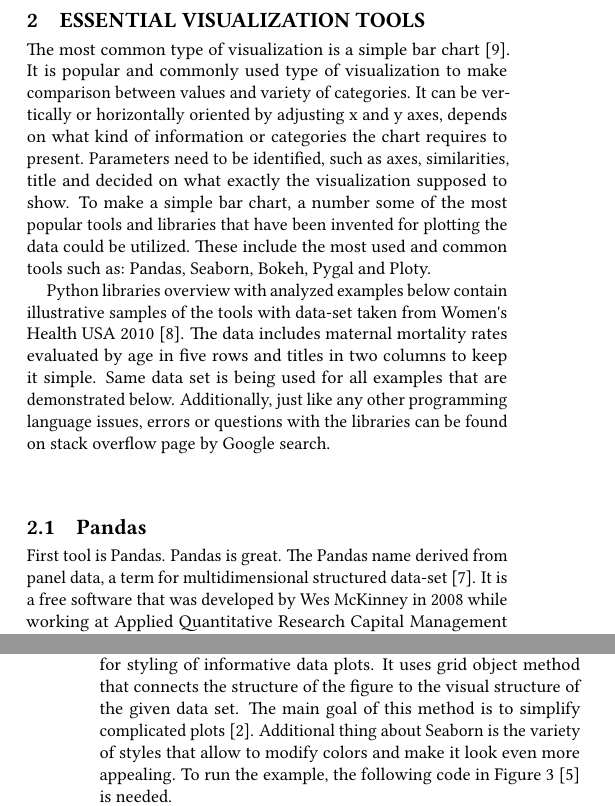
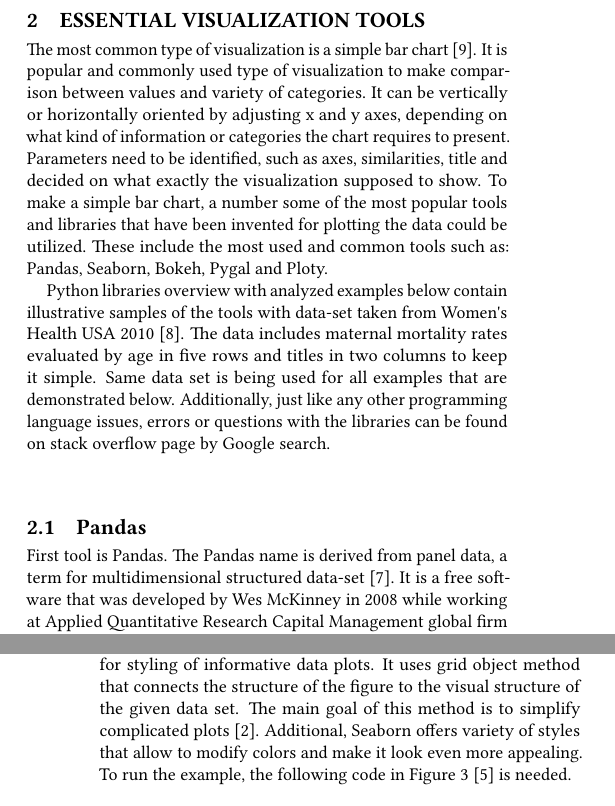
Before and after one commit to bigdata-i523/hid320, a LaTeX paper (paper2/report.tex): two parts of the columns of pages 1 and 2 of 4, joined at a grey line, cut so that both start at the same text. Compiled offline with pdfLaTeX; a LaTeX package or settings file that is missing is left out.

Commit message:
Update report.tex

```diff
--- a/paper2/report.tex
+++ b/paper2/report.tex
@@ -31,13 +31,13 @@
 
 \section{Essential Visualization Tools}
 
-The most common type of visualization is a simple bar chart \cite{robbins2012creating}. It is popular and commonly used type of visualization to make comparison between values and variety of categories. It can be vertically or horizontally oriented by adjusting x and y axes, depends on what kind of information or categories the chart requires to  present. Parameters need to be identified, such as axes, similarities, title and decided on what exactly the visualization supposed to show. To make a simple bar chart, a number some of the most popular tools and libraries that have been invented for plotting the data could be utilized. These include the most used and common tools such as: Pandas, Seaborn, Bokeh,  Pygal and Ploty.
+The most common type of visualization is a simple bar chart \cite{robbins2012creating}. It is popular and commonly used type of visualization to make comparison between values and variety of categories. It can be vertically or horizontally oriented by adjusting x and y axes, depending on what kind of information or categories the chart requires to  present. Parameters need to be identified, such as axes, similarities, title and decided on what exactly the visualization supposed to show. To make a simple bar chart, a number some of the most popular tools and libraries that have been invented for plotting the data could be utilized. These include the most used and common tools such as: Pandas, Seaborn, Bokeh,  Pygal and Ploty.
 
 Python libraries overview with analyzed examples below contain illustrative samples of the tools with data-set taken from Women\textquotesingle s Health USA 2010 \cite{ogden2002centers}. The data includes maternal mortality rates evaluated by age in five rows and titles in two columns to keep it simple. Same data set is being used for all examples that are demonstrated below. Additionally, just like any other programming language issues, errors or questions with the libraries can be found on stack overflow page by Google search.
 
 \subsection{Pandas}
 
-First tool is Pandas. Pandas is great. The Pandas name derived from panel data, a term for multidimensional structured data-set \cite{mckinney2012python}. It is a free software that was developed by Wes McKinney in 2008 while working at Applied Quantitative Research Capital Management global firm based in Greenwich, Connecticut, United States \cite{mckinney2012python}. It all started when the company needed a productive, easy to use tool to analyze quantitative data on financial data-sets. By the end of 2009, Wes McKinney convinced management to permit him to open source the library and it is being supported by other contributors ever since, to make it even better.
+First tool is Pandas. The Pandas name is derived from panel data, a term for multidimensional structured data-set \cite{mckinney2012python}. It is a free software that was developed by Wes McKinney in 2008 while working at Applied Quantitative Research Capital Management global firm based in Greenwich, Connecticut, United States \cite{mckinney2012python}. It all started when the company needed a productive, easy to use tool to analyze quantitative data on financial data-sets. By the end of 2009, Wes McKinney convinced management to permit him to open source the library and it is being supported by other contributors ever since, to make it even better.
 
 The Pandas library became highly optimized for usage, with useful written code that provides high function and rich data structured design. It is fast and easy to implement and contains a software library that is used within Python for powerful data analysis and manipulating data visualization.
 
@@ -72,7 +72,7 @@
 
 \subsection{Seaborn}
 
-Second tool is Seaborn. This tool integrates great with Pandas. It was invented and developed by Michael Waskom in 2014 \cite{waskom2014seaborn}. It is another  open-source software library for data analysis and visualization. Seaborn is a popular library for making appealing statistical data graphs in Python. It provides high level of graphic interface for drawing platform and helps to easily identify patterns and draw attention to key elements. It includes built in themes for styling of informative data plots. It uses grid object method that connects the structure of the figure to the visual structure of the given data set. The main goal of this method is to simplify complicated plots \cite{bloice2016tutorial}. Additional thing about Seaborn is the variety of styles that allow to modify colors and make it look even more appealing. To run the example, the following code in Figure \ref{fig:figure3} \cite{md} is needed.
+Second tool is Seaborn. This tool integrates great with Pandas. It was invented and developed by Michael Waskom in 2014 \cite{waskom2014seaborn}. It is another  open-source software library for data analysis and visualization. Seaborn is a popular library for making appealing statistical data graphs in Python. It provides high level of graphic interface for drawing platform and helps to easily identify patterns and draw attention to key elements. It includes built in themes for styling of informative data plots. It uses grid object method that connects the structure of the figure to the visual structure of the given data set. The main goal of this method is to simplify complicated plots \cite{bloice2016tutorial}. Additional, Seaborn offers variety of styles that allow to modify colors and make it look even more appealing. To run the example, the following code in Figure \ref{fig:figure3} \cite{md} is needed.
 
 \begin{figure}
 \begin{lstlisting}[language=Python]
```
Also changed, not shown: paper2/report.tex (8 more changed lines).
